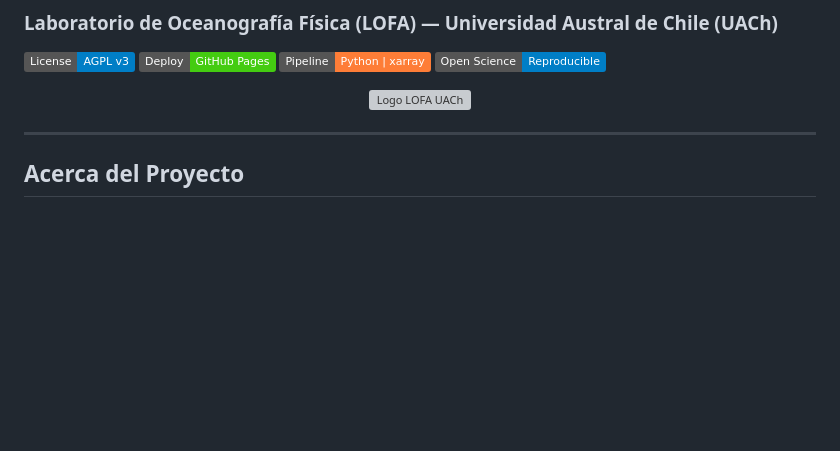
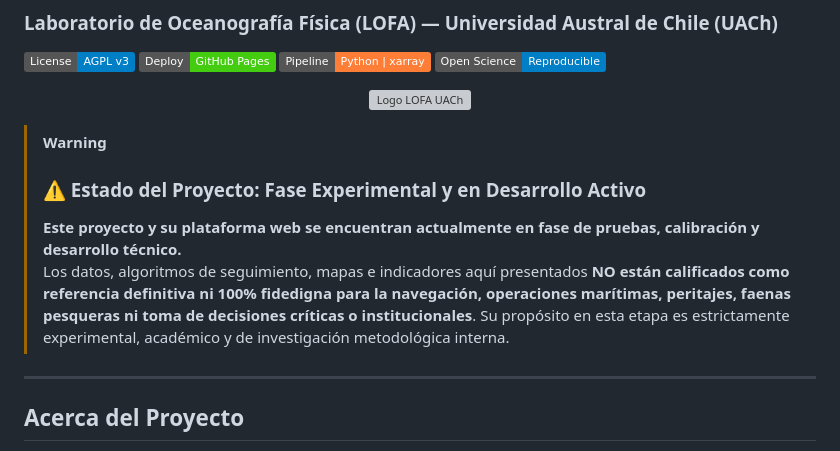
Before and after one commit to Laboratorio-Oceanografia-Fisica-UACh/dashboard-APS, a Markdown page: README.md, the part around the change. GitHub-like rendering; badges without logos; blank space fills up the shorter version; grey boxes are pictures that could not be loaded.

Commit message:
Corrección readme del proyecto

```diff
--- a/README.md
+++ b/README.md
@@ -9,6 +9,12 @@
 <p align="center">
   <img src="web/assets/img/logo_lofa.png" alt="Logo LOFA UACh" width="220"/>
 </p>
+
+
+> [!WARNING]
+> ### ⚠️ Estado del Proyecto: Fase Experimental y en Desarrollo Activo
+> **Este proyecto y su plataforma web se encuentran actualmente en fase de pruebas, calibración y desarrollo técnico.**
+> Los datos, algoritmos de seguimiento, mapas e indicadores aquí presentados **NO están calificados como referencia definitiva ni 100% fidedigna para la navegación, operaciones marítimas, peritajes, faenas pesqueras ni toma de decisiones críticas o institucionales**. Su propósito en esta etapa es estrictamente experimental, académico y de investigación metodológica interna.
 
 ---
 
```
